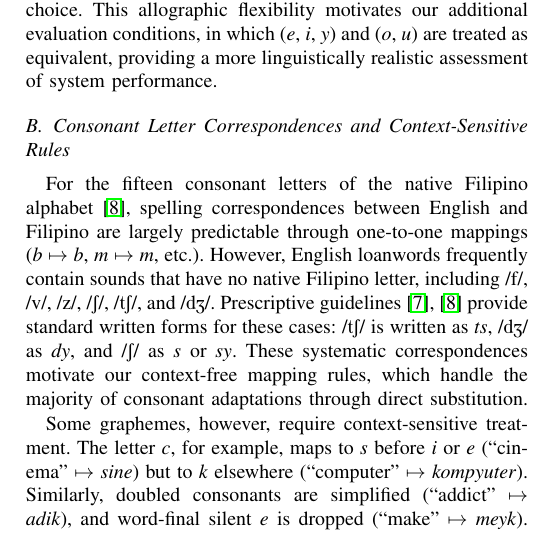
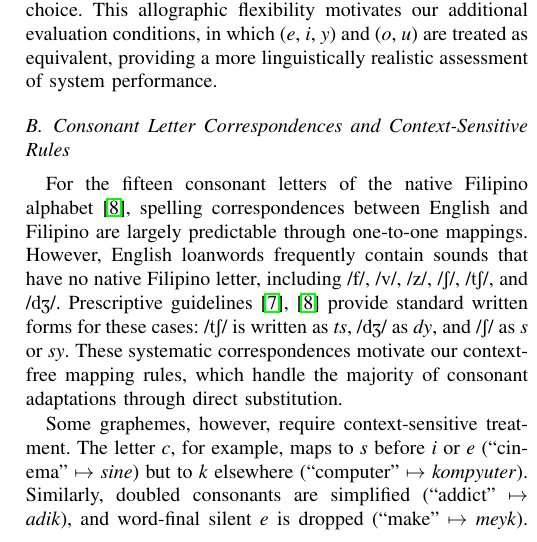
Before and after one commit to Mango-Cats/tagabaybay-docs, a LaTeX paper (paper/main.tex, which reads paper/chapters/filipino_orthography.tex): part of one column of page 2 of 5, cut so that both start at the same text. Compiled offline with pdfLaTeX.

Commit message:
removed one-to-one mapping example

```diff
--- a/paper/chapters/filipino_orthography.tex
+++ b/paper/chapters/filipino_orthography.tex
@@ -33,8 +33,7 @@ realistic assessment of system performance.
 
 For the fifteen consonant letters of the native Filipino
 alphabet~\cite{llamzon1966}, spelling correspondences between English and
-Filipino are largely predictable through one-to-one mappings (\emph{b}
-\(\mapsto\) \emph{b}, \emph{m} \(\mapsto\) \emph{m}, etc.). However, English
+Filipino are largely predictable through one-to-one mappings. However, English
 loanwords frequently contain sounds that have no native Filipino letter,
 including /f/, /v/, /z/, /\textipa{S}/, /\textipa{tS}/, and /\textipa{dZ}/.
 Prescriptive guidelines~\cite{almario2014,llamzon1966} provide standard written
```
